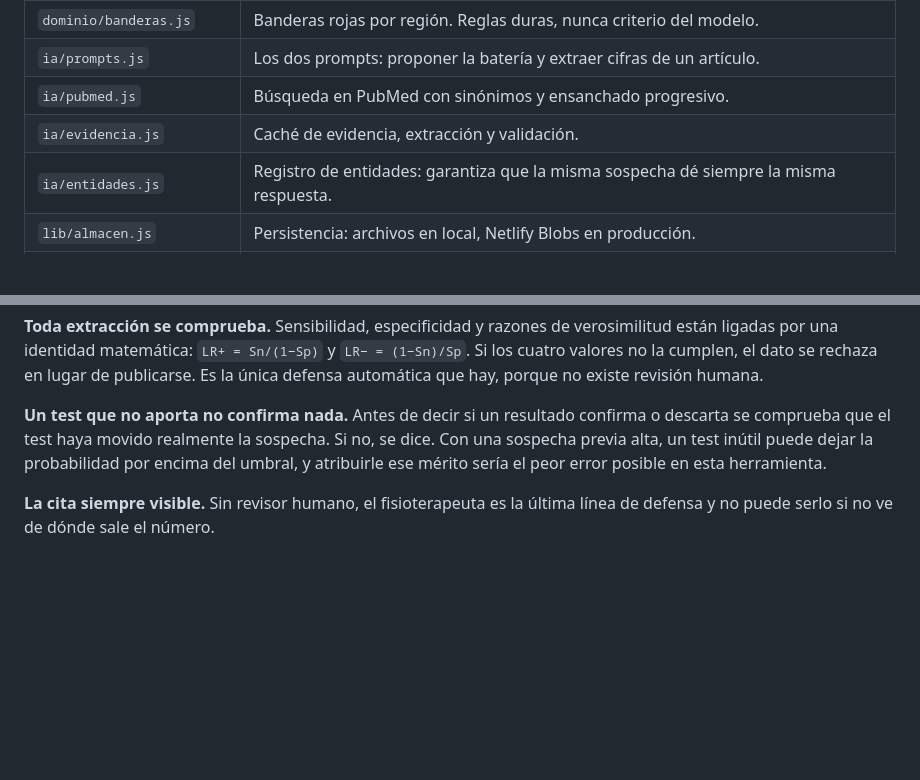
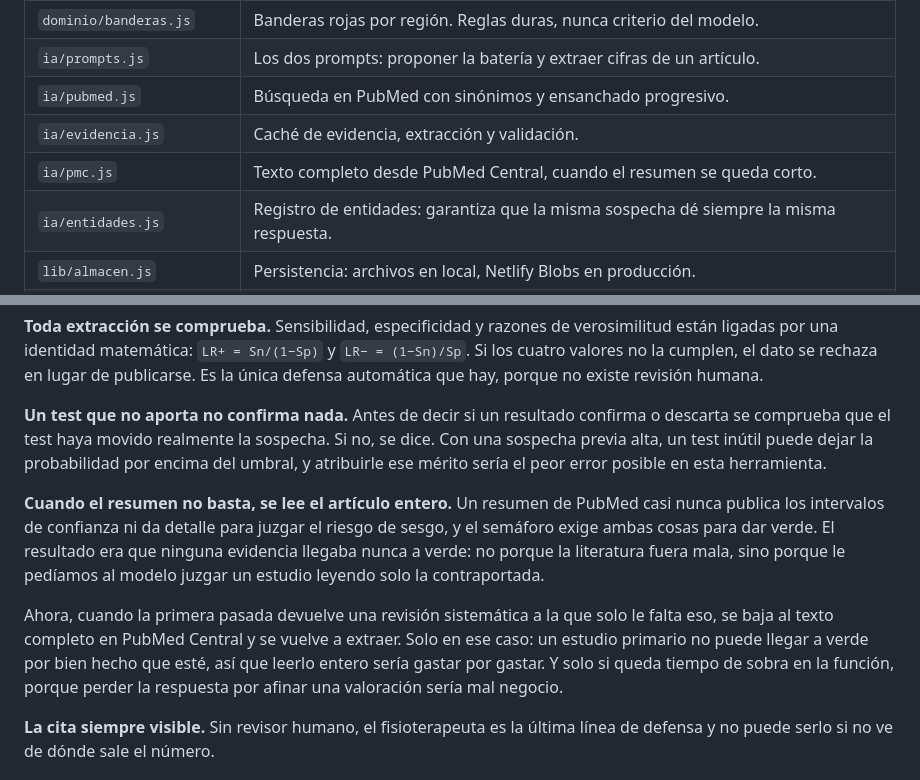
Before and after one commit to Juanmp99/FisioIA-Tests, a Markdown page: README.md, 2 parts joined by grey strips. Drawn GitHub-style; blank space fills up the shorter version.

Commit message:
README: el texto completo deja de estar en la lista de lo que falta
Se quedó sin actualizar en el commit anterior por un fallo de mi script.

Co-Authored-By: Claude Opus 5 <noreply@anthropic.com>

```diff
--- a/README.md
+++ b/README.md
@@ -83,6 +83,7 @@ evidencia no respalda. Solo una agrupación validada como conjunto puede interpr
 | `ia/prompts.js` | Los dos prompts: proponer la batería y extraer cifras de un artículo. |
 | `ia/pubmed.js` | Búsqueda en PubMed con sinónimos y ensanchado progresivo. |
 | `ia/evidencia.js` | Caché de evidencia, extracción y validación. |
+| `ia/pmc.js` | Texto completo desde PubMed Central, cuando el resumen se queda corto. |
 | `ia/entidades.js` | Registro de entidades: garantiza que la misma sospecha dé siempre la misma respuesta. |
 | `lib/almacen.js` | Persistencia: archivos en local, Netlify Blobs en producción. |
 | `lib/asistente.js` | Los dos tiempos —batería y evidencia— sin nada de transporte. |
@@ -151,6 +152,16 @@ comprueba que el test haya movido realmente la sospecha. Si no, se dice. Con una
 alta, un test inútil puede dejar la probabilidad por encima del umbral, y atribuirle ese mérito
 sería el peor error posible en esta herramienta.
 
+**Cuando el resumen no basta, se lee el artículo entero.** Un resumen de PubMed casi nunca publica los
+intervalos de confianza ni da detalle para juzgar el riesgo de sesgo, y el semáforo exige ambas cosas para
+dar verde. El resultado era que ninguna evidencia llegaba nunca a verde: no porque la literatura fuera mala,
+sino porque le pedíamos al modelo juzgar un estudio leyendo solo la contraportada.
+
+Ahora, cuando la primera pasada devuelve una revisión sistemática a la que solo le falta eso, se baja al
+texto completo en PubMed Central y se vuelve a extraer. Solo en ese caso: un estudio primario no puede
+llegar a verde por bien hecho que esté, así que leerlo entero sería gastar por gastar. Y solo si queda
+tiempo de sobra en la función, porque perder la respuesta por afinar una valoración sería mal negocio.
+
 **La cita siempre visible.** Sin revisor humano, el fisioterapeuta es la última línea de defensa y
 no puede serlo si no ve de dónde sale el número.
 
```
